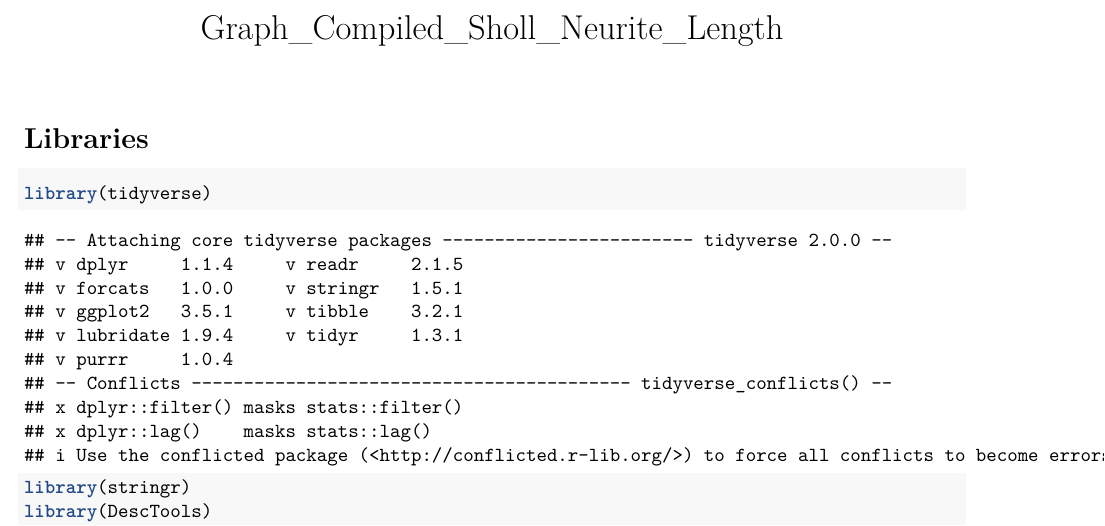
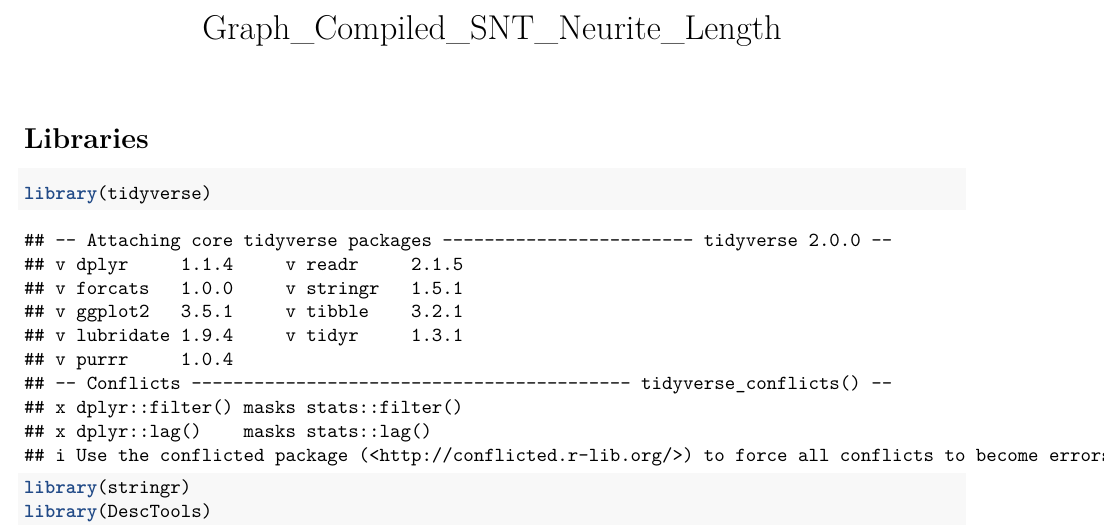
Before and after one commit to jrb07/SNT_Analysis_Compile_R, an R Markdown document (Graph_Compiled_SNT_Neurite_Length.Rmd): part of page 1 of 2, cut at the place of the change. Rendered offline with R 4.5, knitr and Pandoc, then LaTeX, with nearby package versions; some code elsewhere in the file could not run offline.

Commit message:
Renamed .rmd file and deleted old Knit outputs.

```diff
--- a/Graph_Compiled_SNT_Neurite_Length.Rmd
+++ b/Graph_Compiled_SNT_Neurite_Length.Rmd
@@ -1,5 +1,5 @@
 ---
-title: "Graph_Compiled_Sholl_Neurite_Length"
+title: "Graph_Compiled_SNT_Neurite_Length"
 output:
   pdf_document: default
   html_document: default
```
Also changed, not shown: Compile_Sholl_Neurite_Length.html (deleted), Compile_Sholl_Neurite_Length.pdf (deleted).
